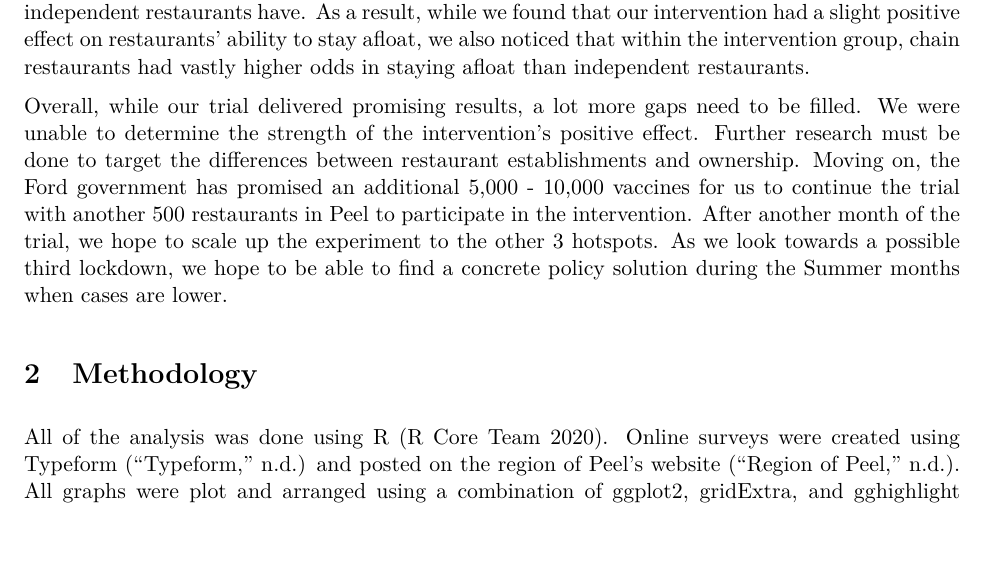
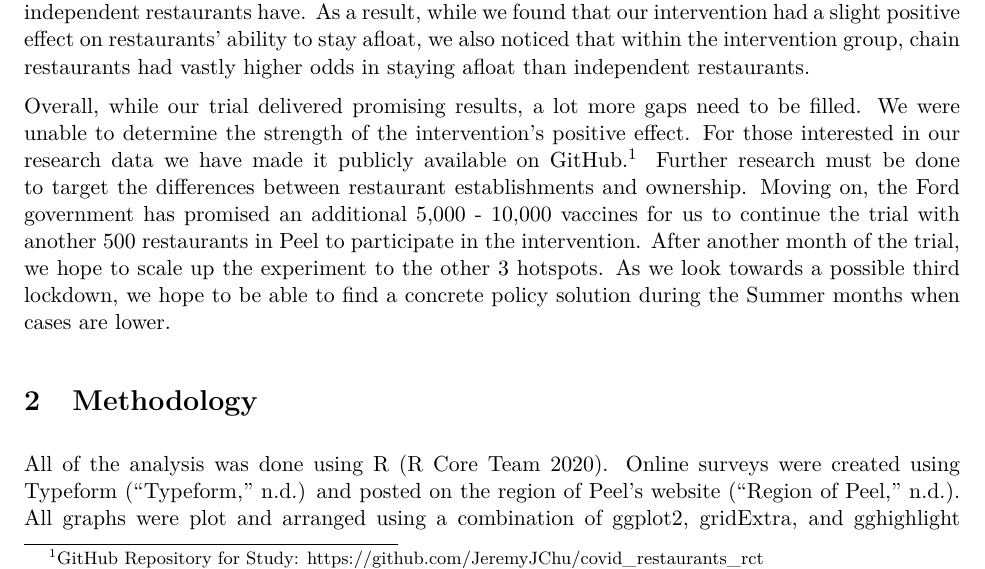
Before and after one commit to JeremyJChu/covid_restaurants_rct, an R Markdown document (outputs/paper/covid-restaurants-rct.Rmd): part of page 3 of 37, cut so that both start at the same text. The pictures show the output file outputs/paper/covid-restaurants-rct.pdf that the author committed with the source.

Commit message:
GitHub link

```diff
--- a/outputs/paper/covid-restaurants-rct.Rmd
+++ b/outputs/paper/covid-restaurants-rct.Rmd
@@ -110,7 +110,7 @@ Our team at Petit Poll Canada has been hired by the Progressive Conservative Par
 
 To measure the effects of the intervention, we distributed near identical surveys to the intervention and control group. We surveyed whether restaurants thought the intervention led to a positive effect, compared the intervention and control groups on whether restaurants were able to stay afloat with/without government subsidies, and if there were differences in the groups' optimism going forward. Our study indicates that any comparison, no matter if it was within the intervention group or between intervention and control groups required respecting the discrepancy between the experiences of QSR, FSR and Drinking Places, and also the different business models chain and independent restaurants have. As a result, while we found that our intervention had a slight positive effect on restaurants' ability to stay afloat, we also noticed that within the intervention group, chain restaurants had vastly higher odds in staying afloat than independent restaurants.
 
-Overall, while our trial delivered promising results, a lot more gaps need to be filled. We were unable to determine the strength of the intervention's positive effect. Further research must be done to target the differences between restaurant establishments and ownership. Moving on, the Ford government has promised an additional 5,000 - 10,000 vaccines for us to continue the trial with another 500 restaurants in Peel to participate in the intervention. After another month of the trial, we hope to scale up the experiment to the other 3 hotspots. As we look towards a possible third lockdown, we hope to be able to find a concrete policy solution during the Summer months when cases are lower.
+Overall, while our trial delivered promising results, a lot more gaps need to be filled. We were unable to determine the strength of the intervention's positive effect. For those interested in our research data we have made it publicly available on GitHub.^[GitHub Repository for Study: https://github.com/JeremyJChu/covid_restaurants_rct] Further research must be done to target the differences between restaurant establishments and ownership. Moving on, the Ford government has promised an additional 5,000 - 10,000 vaccines for us to continue the trial with another 500 restaurants in Peel to participate in the intervention. After another month of the trial, we hope to scale up the experiment to the other 3 hotspots. As we look towards a possible third lockdown, we hope to be able to find a concrete policy solution during the Summer months when cases are lower.
 
 # Methodology
 
```
Also changed, not shown: outputs/paper/covid-restaurants-rct.pdf.
